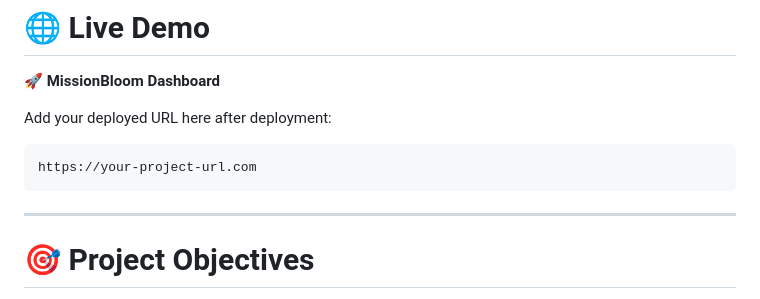
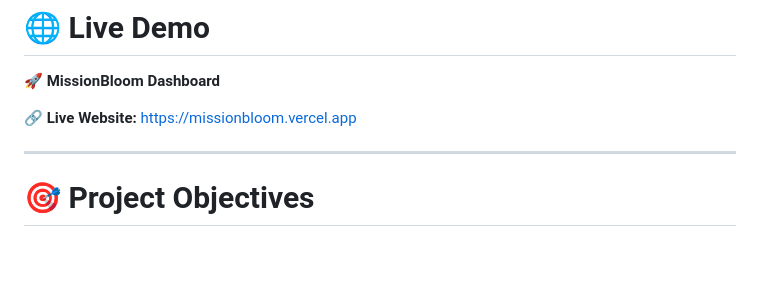
Before and after one commit to vradhiagar/missionbloom, a Markdown page: README.md, the part around the change. GitHub-like rendering; blank space fills up the shorter version.

Commit message:
Add live demo URL

````diff
--- a/README.md
+++ b/README.md
@@ -278,11 +278,7 @@ http://localhost:8000
 
 🚀 **MissionBloom Dashboard**
 
-Add your deployed URL here after deployment:
-
-```text
-https://your-project-url.com
-```
+🔗 **Live Website:** https://missionbloom.vercel.app
 
 ---
 
````
